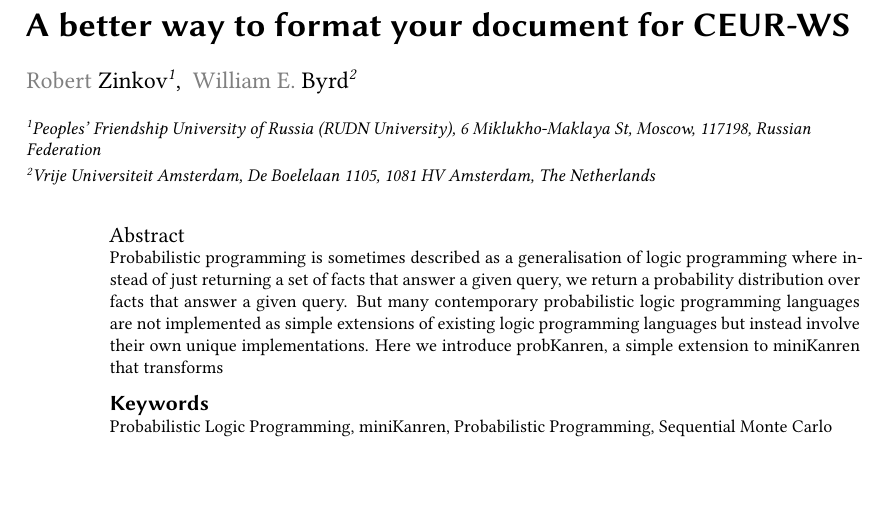
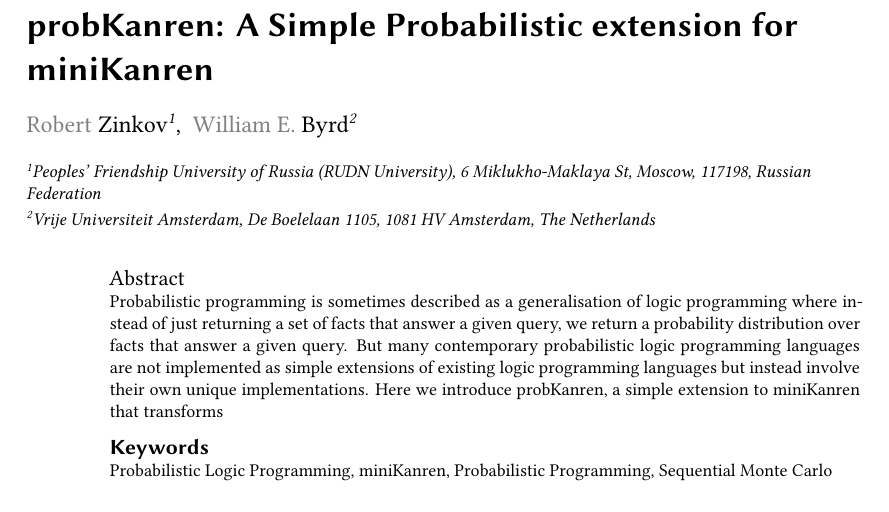
Before and after one commit to zaxtax/probKanren, a LaTeX document (paper/main.tex): part of page 1 of 5, cut at the place of the change. Compiled offline with XeLaTeX; a LaTeX package or settings file that is missing is left out.

Commit message:
Add title

```diff
--- a/paper/main.tex
+++ b/paper/main.tex
@@ -38,7 +38,7 @@
 
 %%
 %% The "title" command
-\title{A better way to format your document for CEUR-WS}
+\title{probKanren: A Simple Probabilistic extension for miniKanren}
 
 %%
 %% The "author" command and its associated commands are used to define
```
Also changed, not shown: paper/main.pdf, 4 other files.
